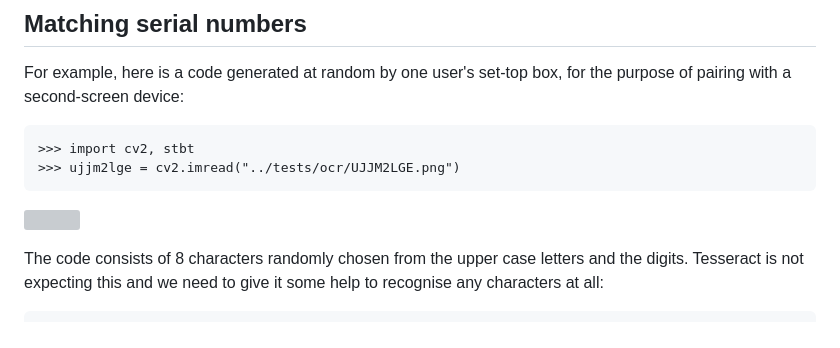
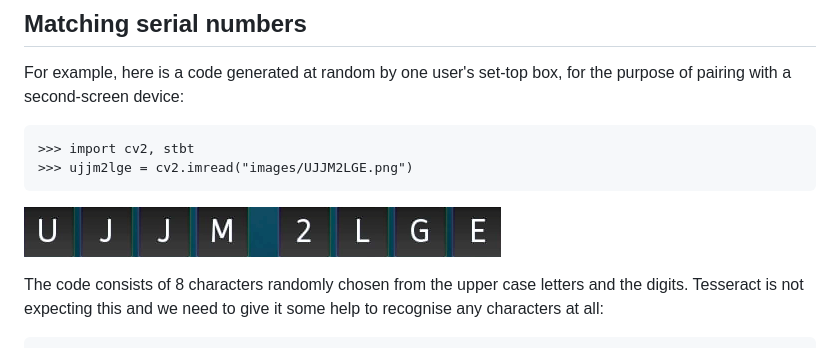
Before and after one commit to stb-tester/stb-tester, a Markdown page: docs/ocr.md, the part around the change. Rendered like a GitHub page; pictures changed too: docs/images/UJJM2LGE.png (added); grey boxes are pictures that could not be loaded.

Commit message:
docs/ocr.md: Use local copy of image
So that the whole article + image can be copied over to the website
(otherwise stb-tester.com/../tests/ocr/UJJM2LGE.png won't be a valid
image URL).

```diff
--- a/docs/ocr.md
+++ b/docs/ocr.md
@@ -19,9 +19,9 @@ For example, here is a code generated at random by one user's set-top box, for
 the purpose of pairing with a second-screen device:
 
     >>> import cv2, stbt
-    >>> ujjm2lge = cv2.imread("../tests/ocr/UJJM2LGE.png")
+    >>> ujjm2lge = cv2.imread("images/UJJM2LGE.png")
 
-![](../tests/ocr/UJJM2LGE.png)
+![](images/UJJM2LGE.png)
 
 The code consists of 8 characters randomly chosen from the upper case letters
 and the digits. Tesseract is not expecting this and we need to give it some
```
